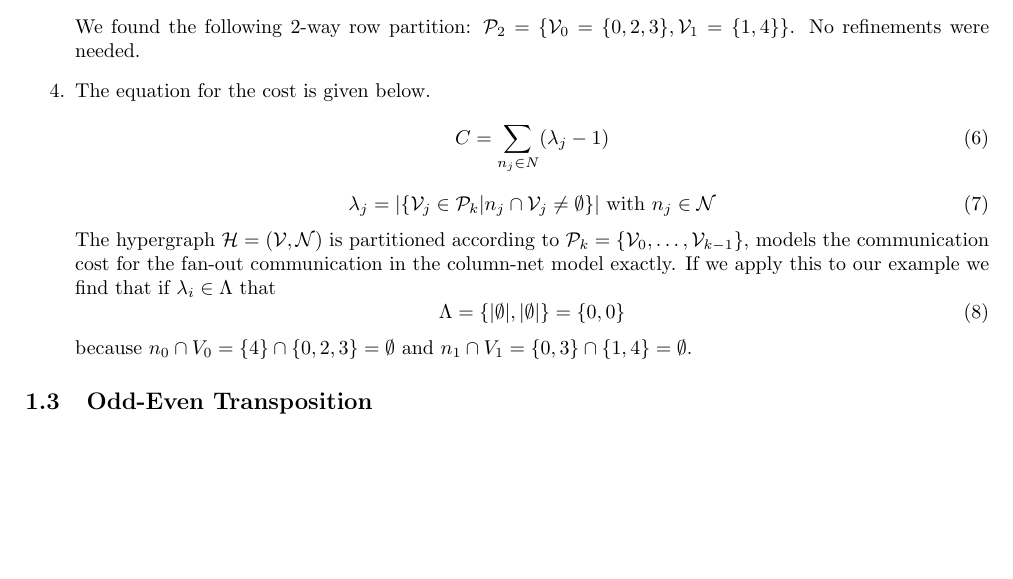
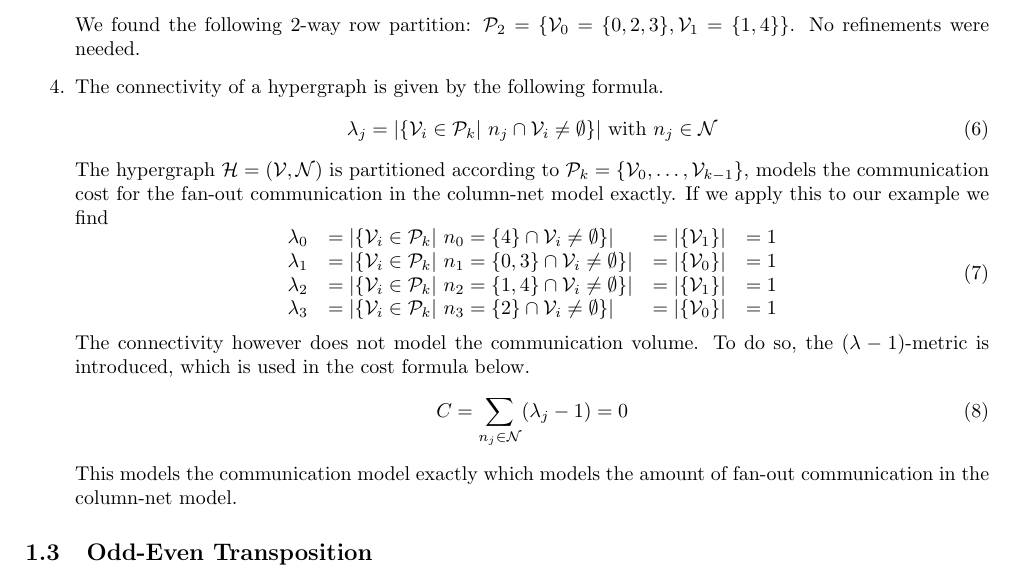
Before and after one commit to KULeuven-CS/Parallel-Computing, a LaTeX document (main.tex, which reads subfiles/20140117.tex): part of page 5 of 10 before the commit and part of page 5 of 11 after it, cut so that both start at the same text, the shorter picture padded with empty space. Compiled offline with pdfLaTeX.

Commit message:
Communication cost fixed

```diff
--- a/subfiles/20140117.tex
+++ b/subfiles/20140117.tex
@@ -158,18 +158,25 @@ $A$ is a sparse $M \times N$ matrix, $x$ and $y$ are vectors.
 	\end{multlined}
 	\end{equation}
 	We found the following 2-way row partition: $\mathcal{P}_2 = \{\mathcal{V}_0 = \{0,2,3\}, \mathcal{V}_1 = \{1,4\}\}$. No refinements were needed.
-	\item The equation for the cost is given below.
+	\item
+		The connectivity of a hypergraph is given by the following formula.
 		\begin{equation}
-			C = \sum_{n_j \in N} (\lambda_j - 1)
+			\lambda_j = | \{\mathcal{V}_i \in \mathcal{P}_k |~ n_j \cap \mathcal{V}_i \neq \emptyset \} | ~\text{with}~n_j \in \mathcal{N}
 		\end{equation}
+		The hypergraph $\mathcal{H}=(\mathcal{V},\mathcal{N})$ is partitioned according to $\mathcal{P}_k = \{\mathcal{V}_0, \ldots, \mathcal{V}_{k-1}\}$, models the communication cost for the fan-out communication in the column-net model exactly. If we apply this to our example we find
 		\begin{equation}
-			\lambda_j = | \{\mathcal{V}_j \in \mathcal{P}_k | n_j \cap \mathcal{V}_j \neq \emptyset \} | ~\text{with}~n_j \in \mathcal{N}
+		\begin{array}{llll}
+			\lambda_0  & = | \{ \mathcal{V}_i \in \mathcal{P}_k |~ n_0 = \{4\} \cap \mathcal{V}_i \neq \emptyset \} | & = | \{ \mathcal{V}_1 \} | & = 1 \\
+			\lambda_1  & = | \{ \mathcal{V}_i \in \mathcal{P}_k |~ n_1 = \{0,3\} \cap \mathcal{V}_i \neq \emptyset \} | & = | \{ \mathcal{V}_0 \} | & = 1 \\
+			\lambda_2  & = | \{ \mathcal{V}_i \in \mathcal{P}_k |~ n_2 = \{1,4\} \cap \mathcal{V}_i \neq \emptyset \} | & = | \{ \mathcal{V}_1 \} | & = 1 \\
+			\lambda_3  & = | \{ \mathcal{V}_i \in \mathcal{P}_k |~ n_3 = \{2\} \cap \mathcal{V}_i \neq \emptyset \} | & = | \{ \mathcal{V}_0 \} | & = 1 \\
+		\end{array}
 		\end{equation}
-		The hypergraph $\mathcal{H}=(\mathcal{V},\mathcal{N})$ is partitioned according to $\mathcal{P}_k = \{\mathcal{V}_0, \ldots, \mathcal{V}_{k-1}\}$, models the communication cost for the fan-out communication in the column-net model exactly. If we apply this to our example we find that if $\lambda_i \in \Lambda$ that
+		The connectivity however does not model the communication volume. To do so, the $(\lambda-1)$-metric is introduced, which is used in the cost formula below.
 		\begin{equation}
-			\Lambda = \{|\emptyset|,|\emptyset|\} = \{0,0\}
+			C = \sum_{n_j \in \mathcal{N}} (\lambda_j - 1) = 0
 		\end{equation}
-		because $n_0 \cap V_0 = \{4\} \cap \{0,2,3\} = \emptyset$ and $n_1 \cap V_1 = \{0,3\} \cap \{1,4\} = \emptyset$.
+		This models the communication model exactly which models the amount of fan-out communication in the column-net model.
 \end{enumerate}
 
 \end{solution}
```
